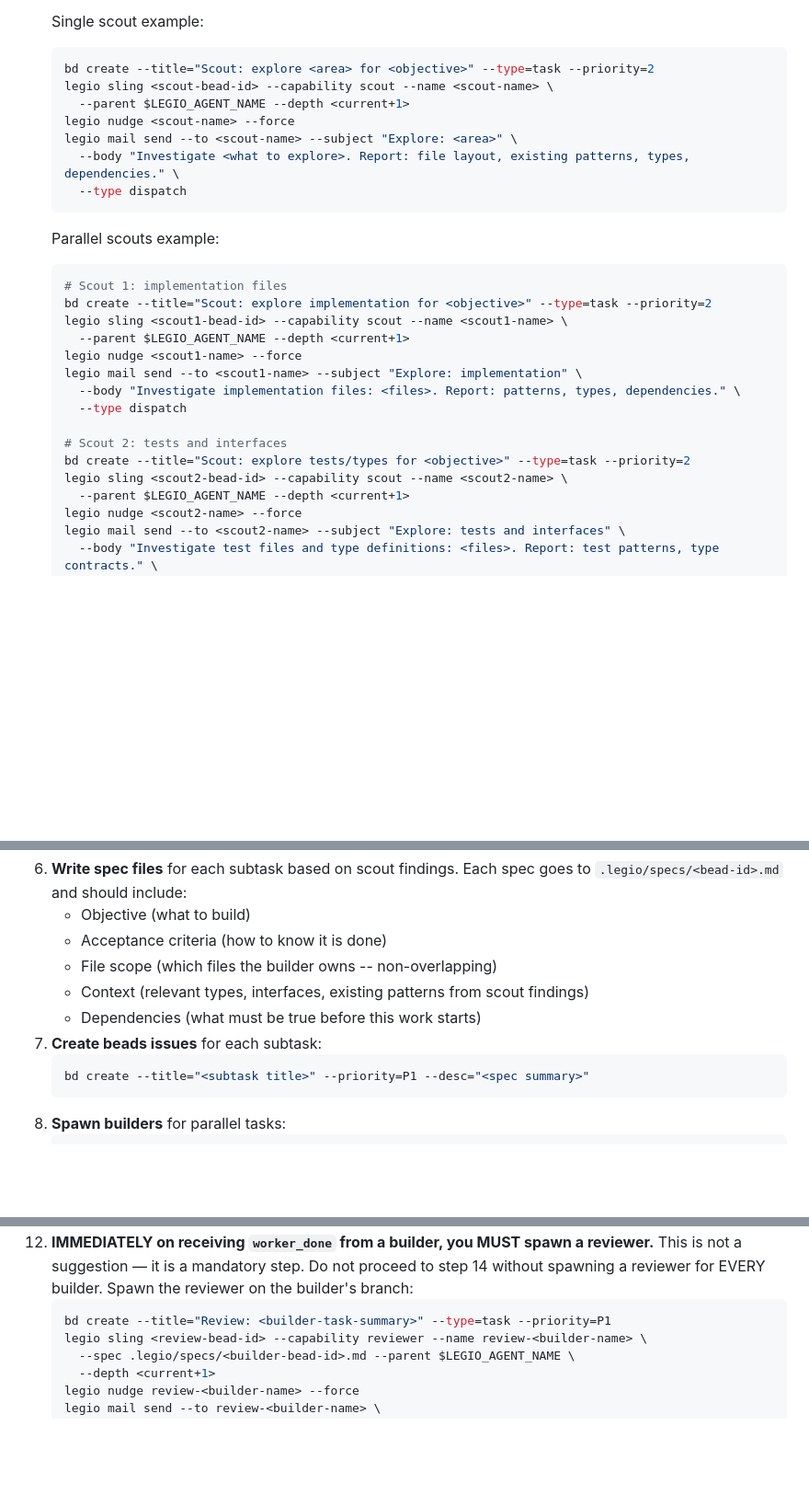
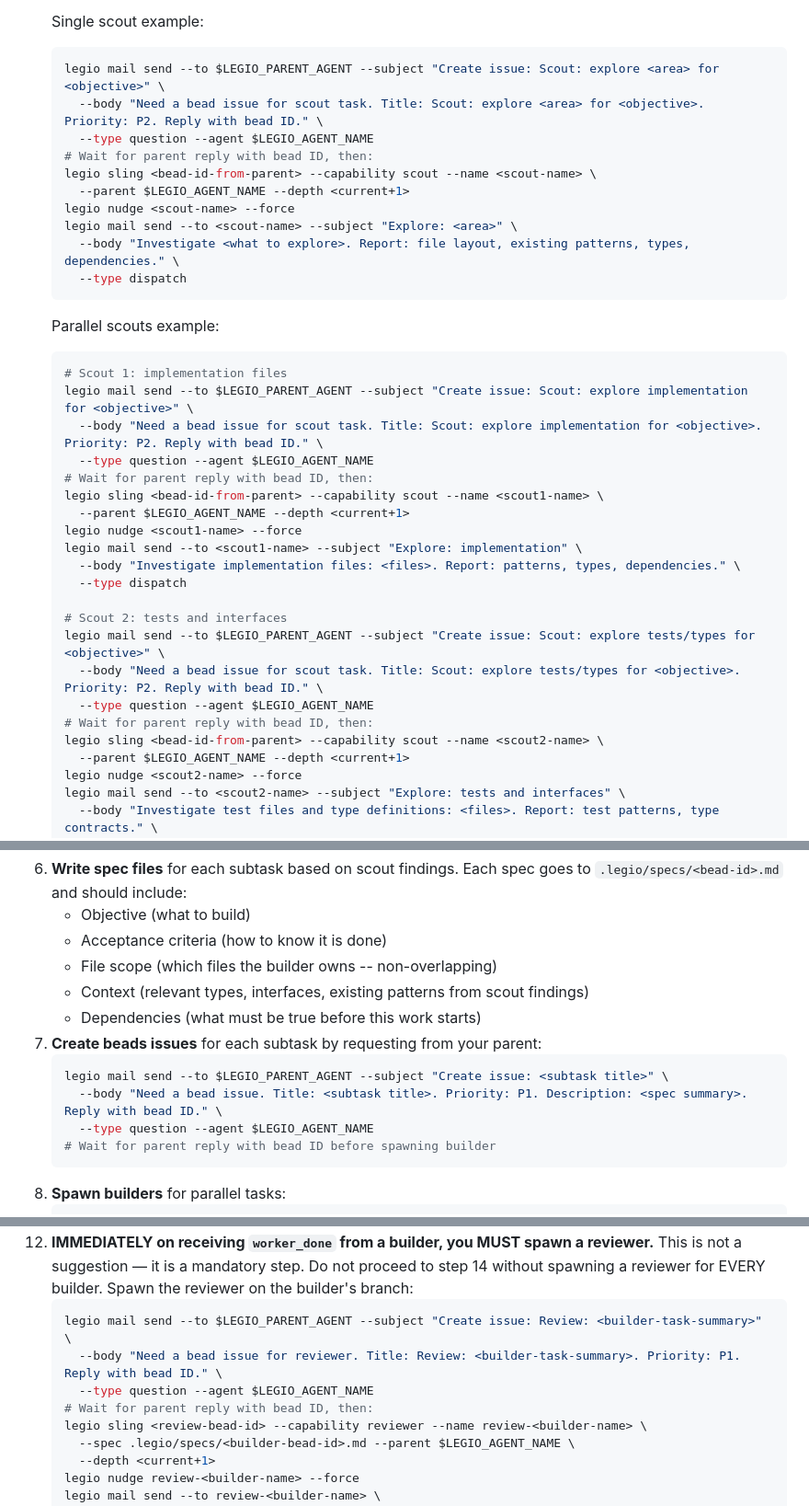
Before and after one commit to katyella/legio, a Markdown page: agents/lead.md, 3 parts joined by grey strips. Shown at 92% size. Rendered like a GitHub page; blank space fills up the shorter version.

Commit message:
lead.md: replace bd create with mail-to-parent pattern, add WORKTREE_ISSUE_CREATE failure mode

````diff
--- a/agents/lead.md
+++ b/agents/lead.md
@@ -76,8 +76,11 @@ Delegate exploration to scouts so you can focus on decomposition and planning.
 
    Single scout example:
    ```bash
-   bd create --title="Scout: explore <area> for <objective>" --type=task --priority=2
-   legio sling <scout-bead-id> --capability scout --name <scout-name> \
+   legio mail send --to $LEGIO_PARENT_AGENT --subject "Create issue: Scout: explore <area> for <objective>" \
+     --body "Need a bead issue for scout task. Title: Scout: explore <area> for <objective>. Priority: P2. Reply with bead ID." \
+     --type question --agent $LEGIO_AGENT_NAME
+   # Wait for parent reply with bead ID, then:
+   legio sling <bead-id-from-parent> --capability scout --name <scout-name> \
      --parent $LEGIO_AGENT_NAME --depth <current+1>
    legio nudge <scout-name> --force
    legio mail send --to <scout-name> --subject "Explore: <area>" \
@@ -88,8 +91,11 @@ Delegate exploration to scouts so you can focus on decomposition and planning.
    Parallel scouts example:
    ```bash
    # Scout 1: implementation files
-   bd create --title="Scout: explore implementation for <objective>" --type=task --priority=2
-   legio sling <scout1-bead-id> --capability scout --name <scout1-name> \
+   legio mail send --to $LEGIO_PARENT_AGENT --subject "Create issue: Scout: explore implementation for <objective>" \
+     --body "Need a bead issue for scout task. Title: Scout: explore implementation for <objective>. Priority: P2. Reply with bead ID." \
+     --type question --agent $LEGIO_AGENT_NAME
+   # Wait for parent reply with bead ID, then:
+   legio sling <bead-id-from-parent> --capability scout --name <scout1-name> \
      --parent $LEGIO_AGENT_NAME --depth <current+1>
    legio nudge <scout1-name> --force
    legio mail send --to <scout1-name> --subject "Explore: implementation" \
@@ -97,8 +103,11 @@ Delegate exploration to scouts so you can focus on decomposition and planning.
      --type dispatch
 
    # Scout 2: tests and interfaces
-   bd create --title="Scout: explore tests/types for <objective>" --type=task --priority=2
-   legio sling <scout2-bead-id> --capability scout --name <scout2-name> \
+   legio mail send --to $LEGIO_PARENT_AGENT --subject "Create issue: Scout: explore tests/types for <objective>" \
+     --body "Need a bead issue for scout task. Title: Scout: explore tests/types for <objective>. Priority: P2. Reply with bead ID." \
+     --type question --agent $LEGIO_AGENT_NAME
+   # Wait for parent reply with bead ID, then:
+   legio sling <bead-id-from-parent> --capability scout --name <scout2-name> \
      --parent $LEGIO_AGENT_NAME --depth <current+1>
    legio nudge <scout2-name> --force
    legio mail send --to <scout2-name> --subject "Explore: tests and interfaces" \
@@ -123,9 +132,12 @@ Write specs from scout findings and dispatch builders.
    - File scope (which files the builder owns -- non-overlapping)
    - Context (relevant types, interfaces, existing patterns from scout findings)
    - Dependencies (what must be true before this work starts)
-7. **Create beads issues** for each subtask:
+7. **Create beads issues** for each subtask by requesting from your parent:
    ```bash
-   bd create --title="<subtask title>" --priority=P1 --desc="<spec summary>"
+   legio mail send --to $LEGIO_PARENT_AGENT --subject "Create issue: <subtask title>" \
+     --body "Need a bead issue. Title: <subtask title>. Priority: P1. Description: <spec summary>. Reply with bead ID." \
+     --type question --agent $LEGIO_AGENT_NAME
+   # Wait for parent reply with bead ID before spawning builder
    ```
 8. **Spawn builders** for parallel tasks:
    ```bash
@@ -154,7 +166,10 @@ Write specs from scout findings and dispatch builders.
     - If a builder appears stalled, nudge: `legio nudge <builder-name> "Status check"`.
 12. **IMMEDIATELY on receiving `worker_done` from a builder, you MUST spawn a reviewer.** This is not a suggestion — it is a mandatory step. Do not proceed to step 14 without spawning a reviewer for EVERY builder. Spawn the reviewer on the builder's branch:
     ```bash
-    bd create --title="Review: <builder-task-summary>" --type=task --priority=P1
+    legio mail send --to $LEGIO_PARENT_AGENT --subject "Create issue: Review: <builder-task-summary>" \
+      --body "Need a bead issue for reviewer. Title: Review: <builder-task-summary>. Priority: P1. Reply with bead ID." \
+      --type question --agent $LEGIO_AGENT_NAME
+    # Wait for parent reply with bead ID, then:
     legio sling <review-bead-id> --capability reviewer --name review-<builder-name> \
       --spec .legio/specs/<builder-bead-id>.md --parent $LEGIO_AGENT_NAME \
       --depth <current+1>
````
Also changed, not shown: other parts of agents/lead.md (+2 -1 lines).
